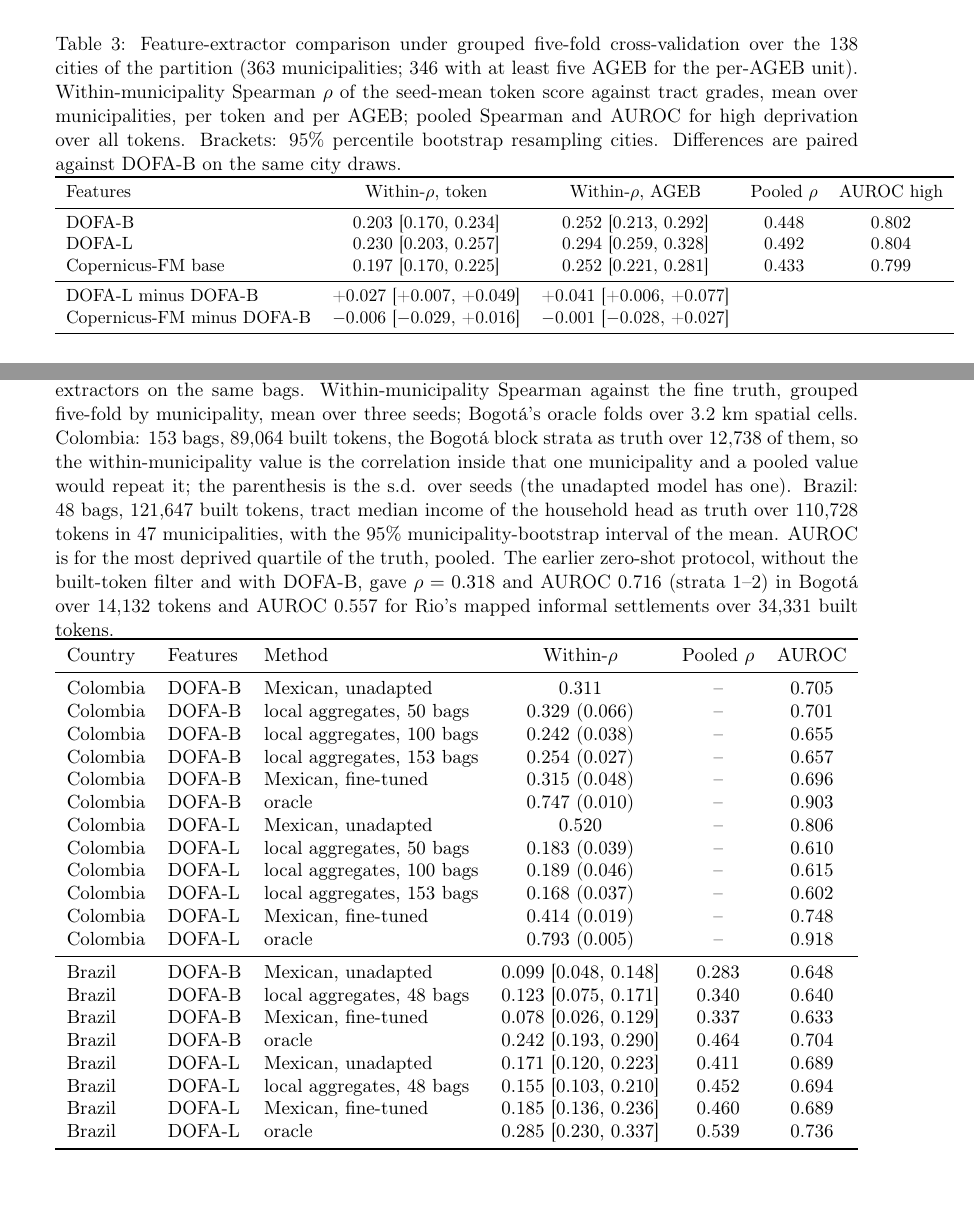
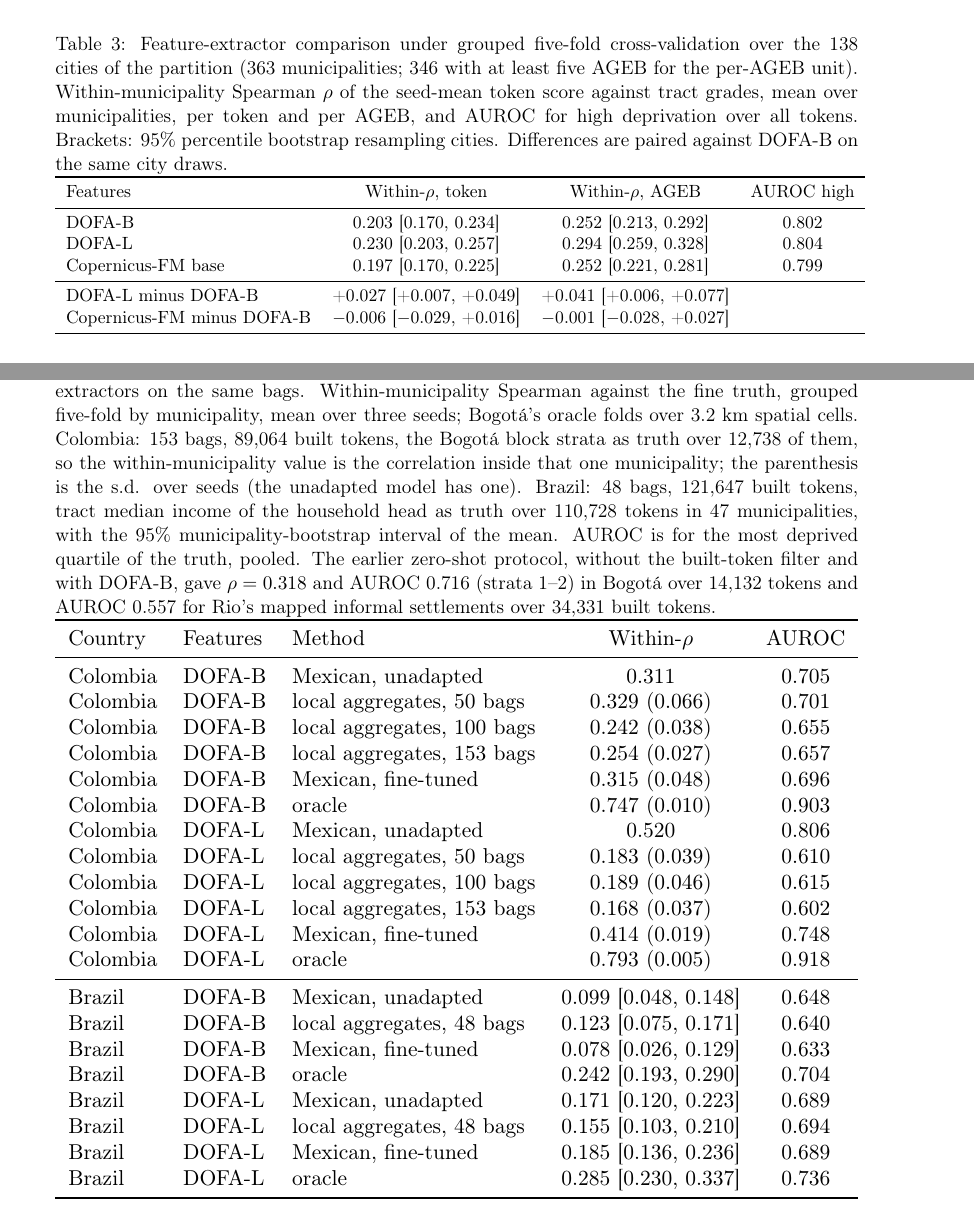
Before and after one commit to dagoPA/sat-insight, a LaTeX paper (docs/manuscript/main.tex): two parts of pages 13 and 20 of 27, joined at a grey line, cut so that both start at the same text. Compiled offline with pdfLaTeX.

Commit message:
Tablas 3 y 7 sin la columna pooled; la métrica de las tablas es within-municipality y el pooled va en el texto

```diff
--- a/docs/manuscript/main.tex
+++ b/docs/manuscript/main.tex
@@ -562,20 +562,20 @@ test ($0.196$) values.
 \caption{Feature-extractor comparison under grouped five-fold cross-validation over the 138 cities
 of the partition (363 municipalities; 346 with at least five AGEB for the per-AGEB
 unit). Within-municipality Spearman $\rho$ of the seed-mean token score against tract
-grades, mean over municipalities, per token and per AGEB; pooled Spearman and AUROC for
-high deprivation over all tokens. Brackets: 95\% percentile bootstrap resampling cities.
+grades, mean over municipalities, per token and per AGEB, and AUROC for high deprivation
+over all tokens. Brackets: 95\% percentile bootstrap resampling cities.
 Differences are paired against DOFA-B on the same city draws.}
 \small
-\begin{tabular}{lcccc}
+\begin{tabular}{lccc}
 \toprule
-Features & Within-$\rho$, token & Within-$\rho$, AGEB & Pooled $\rho$ & AUROC high\\
+Features & Within-$\rho$, token & Within-$\rho$, AGEB & AUROC high\\
 \midrule
-DOFA-B & 0.203 [0.170, 0.234] & 0.252 [0.213, 0.292] & 0.448 & 0.802\\
-DOFA-L & 0.230 [0.203, 0.257] & 0.294 [0.259, 0.328] & 0.492 & 0.804\\
-Copernicus-FM base & 0.197 [0.170, 0.225] & 0.252 [0.221, 0.281] & 0.433 & 0.799\\
+DOFA-B & 0.203 [0.170, 0.234] & 0.252 [0.213, 0.292] & 0.802\\
+DOFA-L & 0.230 [0.203, 0.257] & 0.294 [0.259, 0.328] & 0.804\\
+Copernicus-FM base & 0.197 [0.170, 0.225] & 0.252 [0.221, 0.281] & 0.799\\
 \midrule
-DOFA-L minus DOFA-B & +0.027 [+0.007, +0.049] & +0.041 [+0.006, +0.077] & &\\
-Copernicus-FM minus DOFA-B & $-$0.006 [$-$0.029, +0.016] & $-$0.001 [$-$0.028, +0.027] & &\\
+DOFA-L minus DOFA-B & +0.027 [+0.007, +0.049] & +0.041 [+0.006, +0.077] & \\
+Copernicus-FM minus DOFA-B & $-$0.006 [$-$0.029, +0.016] & $-$0.001 [$-$0.028, +0.027] & \\
 \bottomrule
 \end{tabular}
 \label{tab:backbone}
@@ -919,8 +919,8 @@ for both feature extractors on the same bags. Within-municipality Spearman again
 fine truth, grouped five-fold by municipality, mean over three seeds; Bogot\'a's oracle
 folds over 3.2 km spatial cells. Colombia: 153 bags, 89{,}064 built tokens, the Bogot\'a
 block strata as truth over 12{,}738 of them, so the within-municipality value is the
-correlation inside that one municipality and a pooled value would repeat it; the
-parenthesis is the s.d. over seeds (the unadapted model has one). Brazil: 48
+correlation inside that one municipality; the parenthesis is the s.d. over seeds (the
+unadapted model has one). Brazil: 48
 bags, 121{,}647 built tokens, tract median income of the household head as truth over
 110{,}728 tokens in 47 municipalities, with the 95\% municipality-bootstrap interval of
 the mean. AUROC is for the most deprived quartile of the truth, pooled. The
@@ -929,31 +929,31 @@ gave $\rho = 0.318$ and AUROC 0.716 (strata 1--2) in Bogot\'a over 14{,}132 toke
 AUROC 0.557 for Rio's mapped informal settlements over 34{,}331 built tokens.}
 \small
 \resizebox{\linewidth}{!}{%
-\begin{tabular}{lllccc}
+\begin{tabular}{lllcc}
 \toprule
-Country & Features & Method & Within-$\rho$ & Pooled $\rho$ & AUROC\\
+Country & Features & Method & Within-$\rho$ & AUROC\\
 \midrule
-Colombia & DOFA-B & Mexican, unadapted & 0.311 & -- & 0.705\\
-Colombia & DOFA-B & local aggregates, 50 bags & 0.329 (0.066) & -- & 0.701\\
-Colombia & DOFA-B & local aggregates, 100 bags & 0.242 (0.038) & -- & 0.655\\
-Colombia & DOFA-B & local aggregates, 153 bags & 0.254 (0.027) & -- & 0.657\\
-Colombia & DOFA-B & Mexican, fine-tuned & 0.315 (0.048) & -- & 0.696\\
-Colombia & DOFA-B & oracle & 0.747 (0.010) & -- & 0.903\\
-Colombia & DOFA-L & Mexican, unadapted & 0.520 & -- & 0.806\\
-Colombia & DOFA-L & local aggregates, 50 bags & 0.183 (0.039) & -- & 0.610\\
-Colombia & DOFA-L & local aggregates, 100 bags & 0.189 (0.046) & -- & 0.615\\
-Colombia & DOFA-L & local aggregates, 153 bags & 0.168 (0.037) & -- & 0.602\\
-Colombia & DOFA-L & Mexican, fine-tuned & 0.414 (0.019) & -- & 0.748\\
-Colombia & DOFA-L & oracle & 0.793 (0.005) & -- & 0.918\\
+Colombia & DOFA-B & Mexican, unadapted & 0.311 & 0.705\\
+Colombia & DOFA-B & local aggregates, 50 bags & 0.329 (0.066) & 0.701\\
+Colombia & DOFA-B & local aggregates, 100 bags & 0.242 (0.038) & 0.655\\
+Colombia & DOFA-B & local aggregates, 153 bags & 0.254 (0.027) & 0.657\\
+Colombia & DOFA-B & Mexican, fine-tuned & 0.315 (0.048) & 0.696\\
+Colombia & DOFA-B & oracle & 0.747 (0.010) & 0.903\\
+Colombia & DOFA-L & Mexican, unadapted & 0.520 & 0.806\\
+Colombia & DOFA-L & local aggregates, 50 bags & 0.183 (0.039) & 0.610\\
+Colombia & DOFA-L & local aggregates, 100 bags & 0.189 (0.046) & 0.615\\
+Colombia & DOFA-L & local aggregates, 153 bags & 0.168 (0.037) & 0.602\\
+Colombia & DOFA-L & Mexican, fine-tuned & 0.414 (0.019) & 0.748\\
+Colombia & DOFA-L & oracle & 0.793 (0.005) & 0.918\\
 \midrule
-Brazil & DOFA-B & Mexican, unadapted & 0.099 [0.048, 0.148] & 0.283 & 0.648\\
-Brazil & DOFA-B & local aggregates, 48 bags & 0.123 [0.075, 0.171] & 0.340 & 0.640\\
-Brazil & DOFA-B & Mexican, fine-tuned & 0.078 [0.026, 0.129] & 0.337 & 0.633\\
-Brazil & DOFA-B & oracle & 0.242 [0.193, 0.290] & 0.464 & 0.704\\
-Brazil & DOFA-L & Mexican, unadapted & 0.171 [0.120, 0.223] & 0.411 & 0.689\\
-Brazil & DOFA-L & local aggregates, 48 bags & 0.155 [0.103, 0.210] & 0.452 & 0.694\\
-Brazil & DOFA-L & Mexican, fine-tuned & 0.185 [0.136, 0.236] & 0.460 & 0.689\\
-Brazil & DOFA-L & oracle & 0.285 [0.230, 0.337] & 0.539 & 0.736\\
+Brazil & DOFA-B & Mexican, unadapted & 0.099 [0.048, 0.148] & 0.648\\
+Brazil & DOFA-B & local aggregates, 48 bags & 0.123 [0.075, 0.171] & 0.640\\
+Brazil & DOFA-B & Mexican, fine-tuned & 0.078 [0.026, 0.129] & 0.633\\
+Brazil & DOFA-B & oracle & 0.242 [0.193, 0.290] & 0.704\\
+Brazil & DOFA-L & Mexican, unadapted & 0.171 [0.120, 0.223] & 0.689\\
+Brazil & DOFA-L & local aggregates, 48 bags & 0.155 [0.103, 0.210] & 0.694\\
+Brazil & DOFA-L & Mexican, fine-tuned & 0.185 [0.136, 0.236] & 0.689\\
+Brazil & DOFA-L & oracle & 0.285 [0.230, 0.337] & 0.736\\
 \bottomrule
 \end{tabular}}
 \label{tab:transfer}
```
